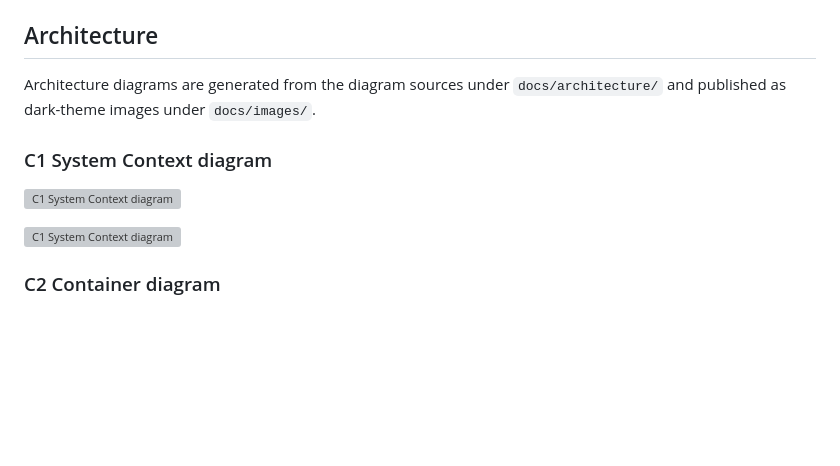
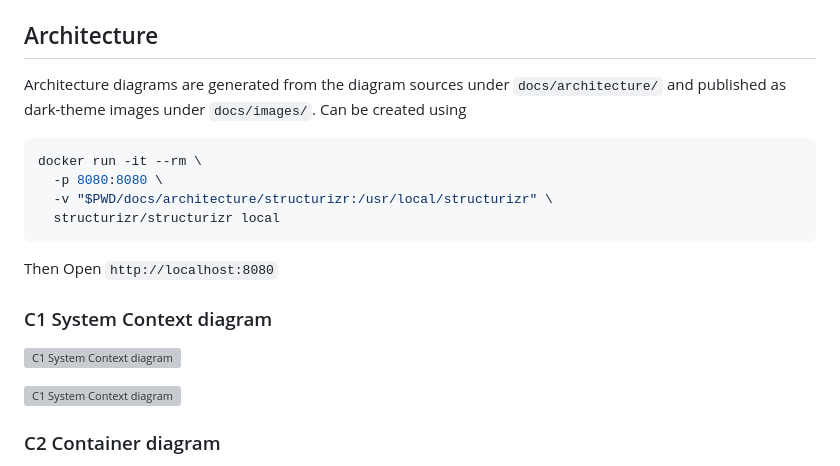
Before and after one commit to adhatcher/schwinn_stationary_bike, a Markdown page: README.md, the part around the change. Drawn GitHub-style; blank space fills up the shorter version; grey boxes are pictures that could not be loaded.

Commit message:
Added documentation on how to use structurizr

````diff
--- a/README.md
+++ b/README.md
@@ -201,12 +201,20 @@ Historical data is persisted in `/app/data/Workout_History.csv`.
 
 ## Architecture
 
-Architecture diagrams are generated from the diagram sources under `docs/architecture/` and published as dark-theme images under `docs/images/`.
+Architecture diagrams are generated from the diagram sources under `docs/architecture/` and published as dark-theme images under `docs/images/`.  Can be created using
+
+```bash
+docker run -it --rm \
+  -p 8080:8080 \
+  -v "$PWD/docs/architecture/structurizr:/usr/local/structurizr" \
+  structurizr/structurizr local
+  ```
+
+Then Open `http://localhost:8080`
 
 ### C1 System Context diagram
 
 ![C1 System Context diagram](docs/images/c1-system-context-dark.svg)
-
 
 ![C1 System Context diagram](docs/images/c1-system-context-dark-key.svg)
 
````
